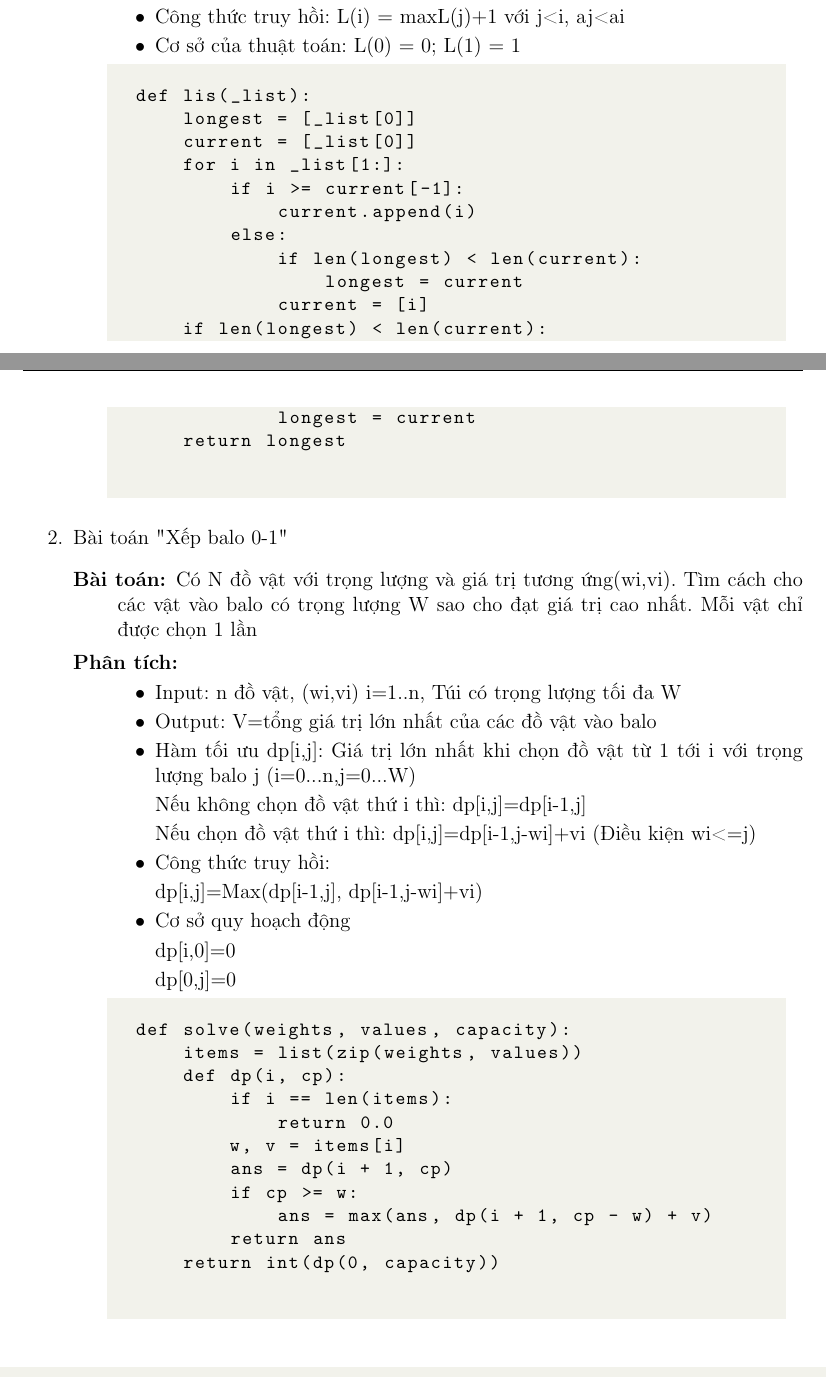
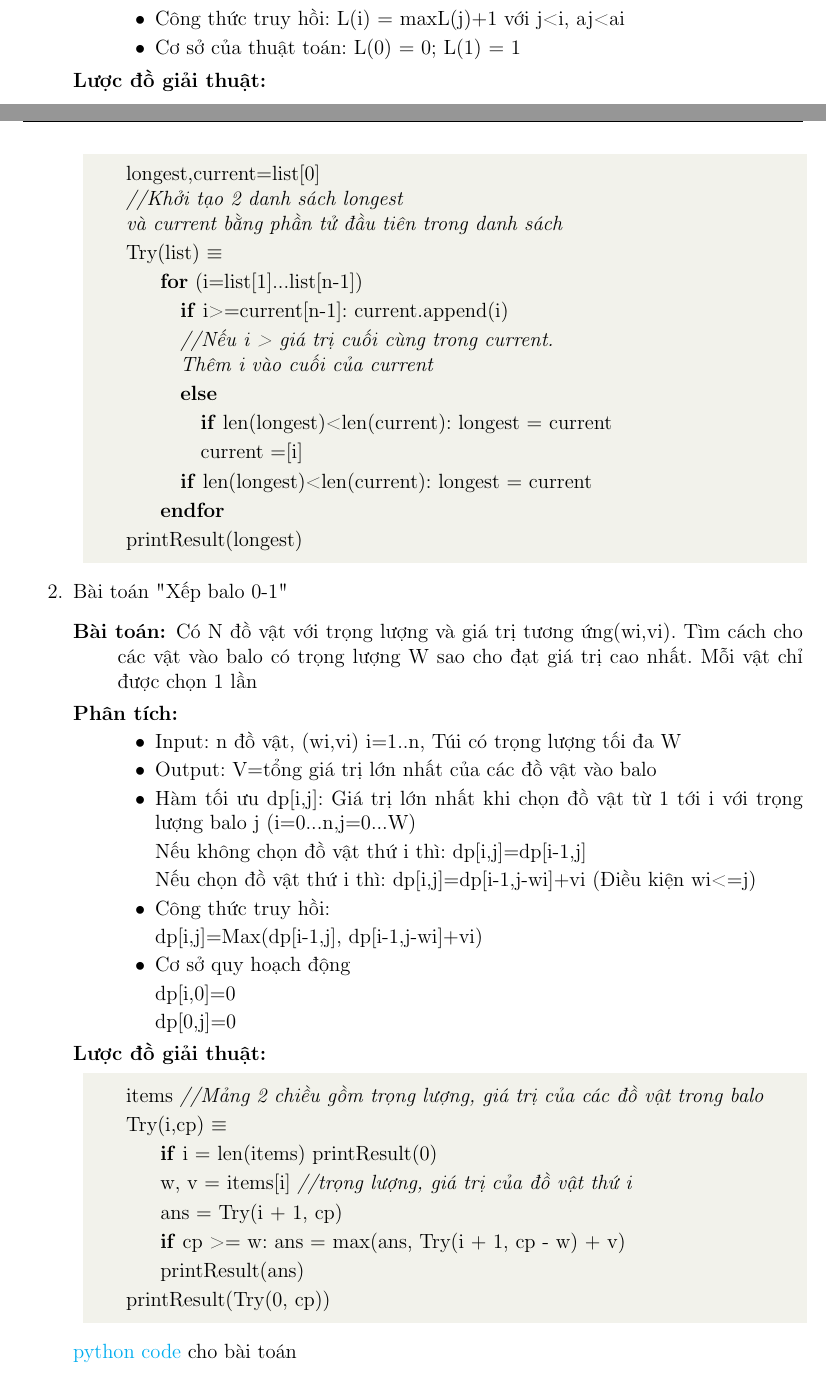
Before and after one commit to batman0911/dma_homework, a LaTeX document (hw_01/report/main.tex, which reads hw_01/report/sections/ex02.tex): two parts of pages 7 and 8 of 13, joined at a grey line, cut so that both start at the same text. Compiled offline with pdfLaTeX.

Commit message:
merge dynamic

```diff
--- a/hw_01/report/main.tex
+++ b/hw_01/report/main.tex
@@ -120,6 +120,9 @@
 
 \urlstyle{same}
 
+\usepackage{xcolor}
+\usepackage{tcolorbox}
+
 % Import custom code block
 \input{config/code_block.tex}
 
--- a/hw_01/report/sections/ex02.tex
+++ b/hw_01/report/sections/ex02.tex
@@ -328,21 +335,36 @@ cho bài toán
                 \item Công thức truy hồi: L(i) = max{L(j)}+1 với j<i, aj<ai
                 \item Cơ sở của thuật toán: L(0) = 0; L(1) = 1
             \end{itemize}
-            \begin{lstlisting}[style=algo]
-def lis(_list):
-    longest = [_list[0]]
-    current = [_list[0]]
-    for i in _list[1:]:
-        if i >= current[-1]:
-            current.append(i)
-        else:
-            if len(longest) < len(current):
-                longest = current
-            current = [i]
-    if len(longest) < len(current):
-            longest = current
-    return longest
-            \end{lstlisting}
+
+        \item[Lược đồ giải thuật:]
+        \item[]
+        \colorbox{mygrey}{\parbox{14.5cm}{
+                    \begin{itemize}
+                        \item[] longest,current=list[0] \\
+                        \textit{//Khởi tạo 2 danh sách longest \\ và current bằng phần tử đầu tiên trong danh sách}
+                        \item [] Try(list) $\equiv$
+                            \begin{itemize}
+                                \item [] \textbf{for} (i=list[1]...list[n-1])
+                                \item []
+                                    \begin{itemize}
+                                        \item[] \textbf{if} i>=current[n-1]: current.append(i)
+                                        \item[]\textit{//Nếu i > giá trị cuối cùng trong current. \\
+                                            Thêm i vào cuối của current}
+                                        \item[] \textbf{else}
+                                        \item[]
+                                        \begin{itemize}
+                                            \item [] \textbf{if} len(longest)<len(current): longest = current
+                                            \item [] current =[i]
+                                        \end{itemize}
+                                        \item [] \textbf{if} len(longest)<len(current): longest = current
+                                    \end{itemize}
+                                    \item [] \textbf{endfor}
+                            \end{itemize}
+
+                        \item [] printResult(longest)
+                    \end{itemize}
+                    }
+                }
     \end{description}
 
 
@@ -364,19 +386,24 @@ def lis(_list):
                 \item[]dp[i,0]=0
                 \item[]dp[0,j]=0
             \end{itemize}
-
-        \begin{lstlisting}[style=algo]
-def solve(weights, values, capacity):
-    items = list(zip(weights, values))
-    def dp(i, cp):
-        if i == len(items):
-            return 0.0
-        w, v = items[i]
-        ans = dp(i + 1, cp)
-        if cp >= w:
-            ans = max(ans, dp(i + 1, cp - w) + v)
-        return ans
-    return int(dp(0, capacity))
-        \end{lstlisting}
+            \item[Lược đồ giải thuật:]
+            \item[]
+            \colorbox{mygrey}{\parbox{14.5cm}{
+                \begin{itemize}
+                    \item [] items \textit{//Mảng 2 chiều gồm trọng lượng, giá trị của các đồ vật trong balo}
+                    \item [] Try(i,cp) $\equiv$
+                        \begin{itemize}
+                            \item [] \textbf{if} i = len(items) printResult(0)
+                            \item []w, v = items[i] \textit{//trọng lượng, giá trị của đồ vật thứ i}
+                            \item []ans = Try(i + 1, cp)
+                            \item []\textbf{if} cp >= w: ans = max(ans, Try(i + 1, cp - w) + v)
+                            \item []printResult(ans)
+                        \end{itemize}
+                    \item [] printResult(Try(0, cp))
+                \end{itemize}
+                }
+            }
     \end{description}
+    \href{https://github.com/batman0911/dma_homework/blob/master/hw_01/src/dynamic_programming.ipynb}{python code}
+    cho bài toán
 \end{enumerate}
```
Also changed, not shown: hw_01/report/sections/ex03_code.tex (+1 -1 lines), hw_01/report/main.pdf, hw_01/report/sections/ex02.tex (19 more changed lines), 1 other file. Lines whose indentation alone changed are shown as unchanged.
